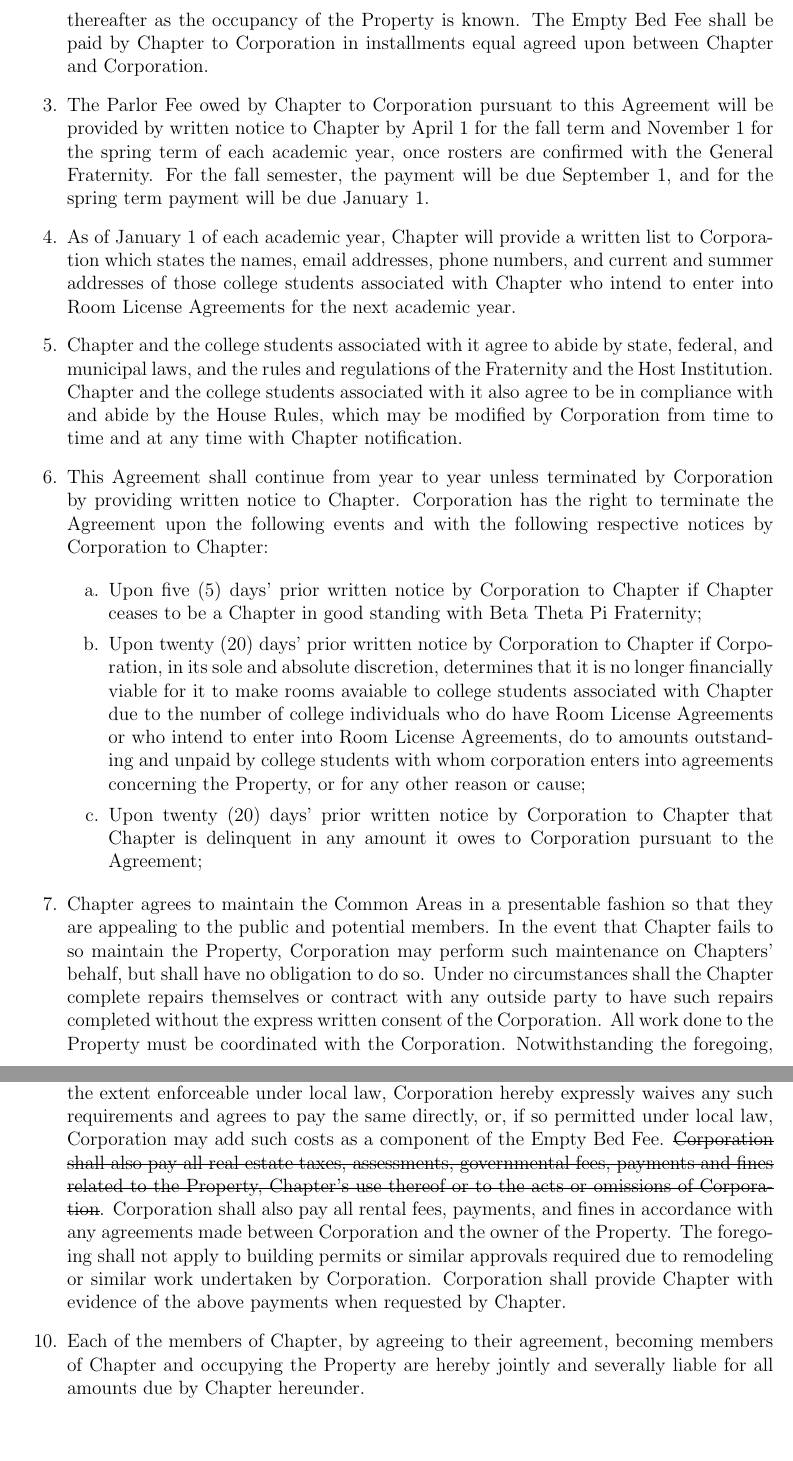
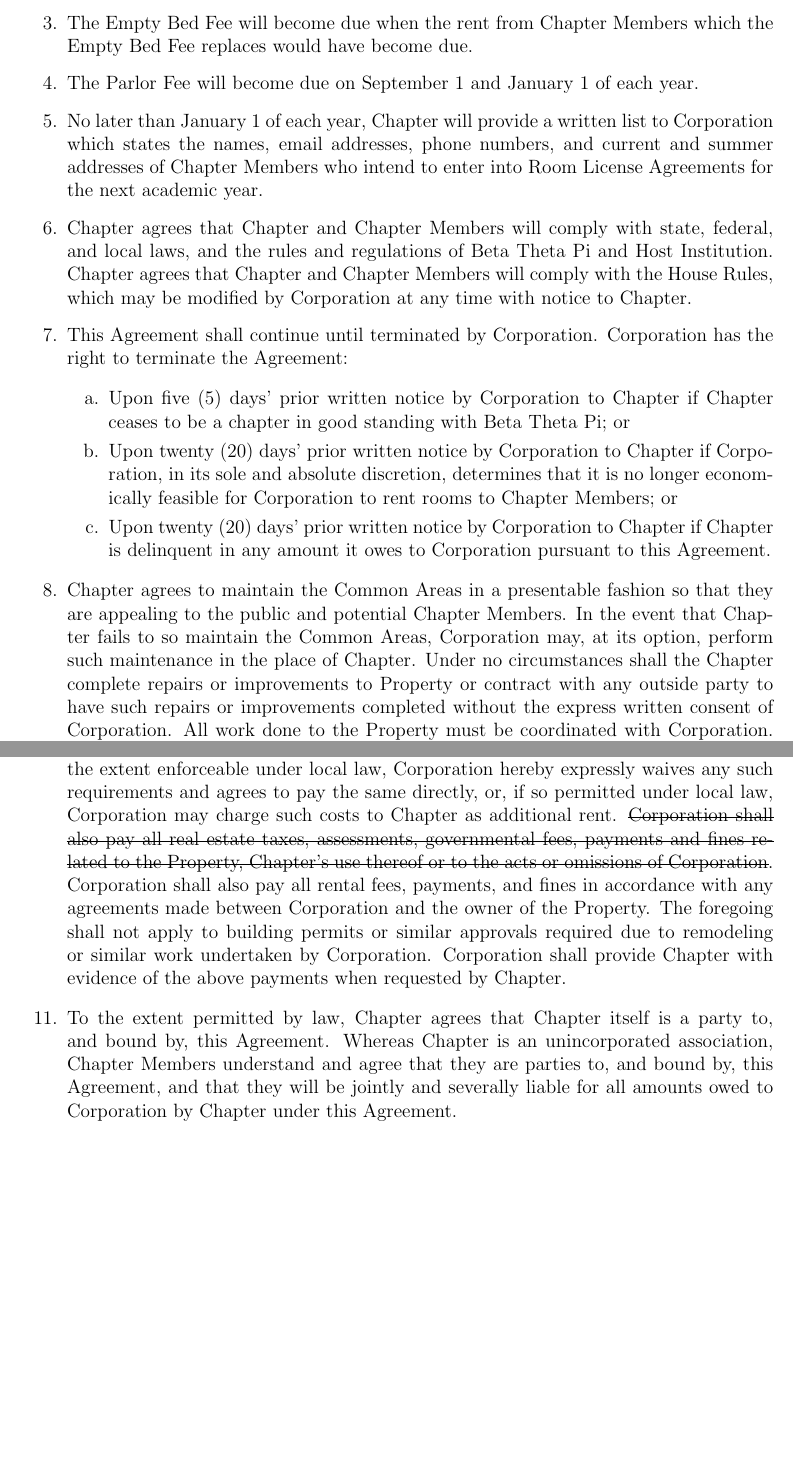
Before and after one commit to betawpihc/Common-Area-Agreement, a LaTeX document (cal.tex): two parts of pages 2 and 3 of 5, joined at a grey line, cut at the place of the change, the shorter picture padded with empty space. Compiled offline with pdfLaTeX.

Commit message:
Wording changes
Also ensure the empty bed fee applies even if someone moves out in the middle of an academic year

```diff
--- a/cal.tex
+++ b/cal.tex
@@ -33,3 +28 @@ This Common Area Lease Agreement (hereafter, “Agreement”) is entered into th
 
-        \item The Empty Bed Fee owed by Chapter to Corporation pursuent to the Agreement will be provided by written notice to Chapter by May 15 of each academic year or as soon thereafter as the occupancy of the Property is known.
-                The Empty Bed Fee shall be paid by Chapter to Corporation in installments equal agreed upon between Chapter and Corporation.
@@ -36,28 +34,27 @@ This Common Area Lease Agreement (hereafter, “Agreement”) is entered into th
 
-        \item The Parlor Fee owed by Chapter to Corporation pursuant to this Agreement will be provided by written notice to Chapter by April 1 for the fall term and November 1 for the spring term of each academic year, once rosters are confirmed with the General Fraternity.
-                For the fall semester, the payment will be due September 1, and for the spring term payment will be due January 1.
+        \item The Empty Bed Fee will become due when the rent from Chapter Members which the Empty Bed Fee replaces would have become due.
 
-        \item As of January 1 of each academic year, Chapter will provide a written list to Corporation which states the names, email addresses, phone numbers, and current and summer addresses of those college students associated with Chapter who intend to enter into Room License Agreements for the next academic year.
+        \item The Parlor Fee will become due on September 1 and January 1 of each year.
 
-        \item Chapter and the college students associated with it agree to abide by state, federal, and municipal laws, and the rules and regulations of the Fraternity and the Host Institution.
-                Chapter and the college students associated with it also agree to be in compliance with and abide by the House Rules, which may be modified by Corporation from time to time and at any time with Chapter notification.
+        \item No later than January 1 of each year, Chapter will provide a written list to Corporation which states the names, email addresses, phone numbers, and current and summer addresses of Chapter Members who intend to enter into Room License Agreements for the next academic year.
 
-        \item This Agreement shall continue from year to year unless terminated by Corporation by providing written notice to Chapter.
-                Corporation has the right to terminate the Agreement upon the following events and with the following respective notices by Corporation to Chapter:
+        \item Chapter agrees that Chapter and Chapter Members will comply with state, federal, and local laws, and the rules and regulations of Beta Theta Pi and Host Institution.
+                Chapter agrees that Chapter and Chapter Members will comply with the House Rules, which may be modified by Corporation at any time with notice to Chapter.
+
+        \item This Agreement shall continue until terminated by Corporation. Corporation has the right to terminate the Agreement:
 
                 \begin{enumerate}[label=\alph*.]
-                        \item Upon five (5) days' prior written notice by Corporation to Chapter if Chapter ceases to be a Chapter in good standing with Beta Theta Pi Fraternity;
+                        \item Upon five (5) days' prior written notice by Corporation to Chapter if Chapter ceases to be a chapter in good standing with Beta Theta Pi; or
 
-                        \item Upon twenty (20) days' prior written notice by Corporation to Chapter if Corporation, in its sole and absolute discretion, determines that it is no longer financially viable for it to make rooms avaiable to college students associated with Chapter due to the number of college individuals who do have Room License Agreements or who intend to enter into Room License Agreements, do to amounts outstanding and unpaid by college students with whom corporation enters into agreements concerning the Property, or for any other reason or cause;
+                        \item Upon twenty (20) days' prior written notice by Corporation to Chapter if Corporation, in its sole and absolute discretion, determines that it is no longer economically feasible for Corporation to rent rooms to Chapter Members; or
 
-                        \item Upon twenty (20) days' prior written notice by Corporation to Chapter that Chapter is delinquent in any amount it owes to Corporation pursuant to the Agreement;
+                        \item Upon twenty (20) days' prior written notice by Corporation to Chapter if Chapter is delinquent in any amount it owes to Corporation pursuant to this Agreement.
                 \end{enumerate}
 
-        \item Chapter agrees to maintain the Common Areas in a presentable fashion so that they are appealing to the public and potential members.
-                In the event that Chapter fails to so maintain the Property, Corporation may perform such maintenance on Chapters' behalf, but shall have no obligation to do so.
-                Under no circumstances shall the Chapter complete repairs themselves or contract with any outside party to have such repairs completed without the express written consent of the Corporation.
-                All work done to the Property must be coordinated with the Corporation.
-                Notwithstanding the foregoing, Corporation shall be responsible for all major repairs and restoration of the Property not cause by Chapter or the college students associated with it.
+        \item Chapter agrees to maintain the Common Areas in a presentable fashion so that they are appealing to the public and potential Chapter Members.
+                In the event that Chapter fails to so maintain the Common Areas, Corporation may, at its option, perform such maintenance in the place of Chapter.
+                Under no circumstances shall the Chapter complete repairs or improvements to Property or contract with any outside party to have such repairs or improvements completed without the express written consent of Corporation.
+                All work done to the Property must be coordinated with Corporation.
+                Corporation shall be responsible for all major repairs and restoration of the Property not resulting from damage caused by Chapter or Chapter Members.
+                Chapter agrees to provide to Corporation a chore plan that has been approved by the Chapter's House Manager prior to each academic year.
 
-              \begin{enumerate}[label=\alph*.]
-                      \item Pursuant to this section, Chapter agrees to provide to Corporation a chore plan that has been approved by the House Manager prior to each academic year.
@@ -69,8 +63,8 @@ This Common Area Lease Agreement (hereafter, “Agreement”) is entered into th
-        \item Corporation shall pay, on or before the date due, all costs and fees, including connection fees and deposits, related to all utility service to the Property, including, but not limited to, \st{water, sewer, drainage, gas, electric}\footnote{All utility services not paid by Corporation are paid by Property Owner}, telephone and other telecommunication service, \st{and cable television}, except to the extent that local law expressly requires that the same be paid by the ``tenant'' of the Property; provided, however, to the extent enforceable under local law, Corporation hereby expressly waives any such requirements and agrees to pay the same directly, or, if so permitted under local law, Corporation may add such costs as a component of the Empty Bed Fee.
+        \item Corporation shall pay, on or before the date due, all costs and fees, including connection fees and deposits, related to all utility service to the Property, including, but not limited to, \st{water, sewer, drainage, gas, electric}\footnote{All utility services not paid by Corporation are paid by Property Owner}, telephone and other telecommunication service, \st{and cable television}, except to the extent that local law expressly requires that the same be paid by the ``tenant'' of the Property; provided, however, to the extent enforceable under local law, Corporation hereby expressly waives any such requirements and agrees to pay the same directly, or, if so permitted under local law, Corporation may charge such costs to Chapter as additional rent.
                 \st{Corporation shall also pay all real estate taxes, assessments, governmental fees, payments and fines related to the Property, Chapter's use thereof or to the acts or omissions of Corporation}.
                 Corporation shall also pay all rental fees, payments, and fines in accordance with any agreements made between Corporation and the owner of the Property.
-                The foregoing shall not apply to building permits or similar approvals required due to remodeling or similar work undertaken by Corporation.  Corporation shall provide Chapter with evidence of the above payments when requested by Chapter.
-        \item Each of the members of Chapter, by agreeing to their agreement, becoming members of Chapter and occupying the Property are hereby jointly and severally liable for all amounts due by Chapter hereunder.
+                The foregoing shall not apply to building permits or similar approvals required due to remodeling or similar work undertaken by Corporation. Corporation shall provide Chapter with evidence of the above payments when requested by Chapter.
+        \item To the extent permitted by law, Chapter agrees that Chapter itself is a party to, and bound by, this Agreement. Whereas Chapter is an unincorporated association, Chapter Members understand and agree that they are parties to, and bound by, this Agreement, and that they will be jointly and severally liable for all amounts owed to Corporation by Chapter under this Agreement.
 \end{enumerate}
 
 \clearpage
```
Also changed, not shown: cal.tex (27 more changed lines).
